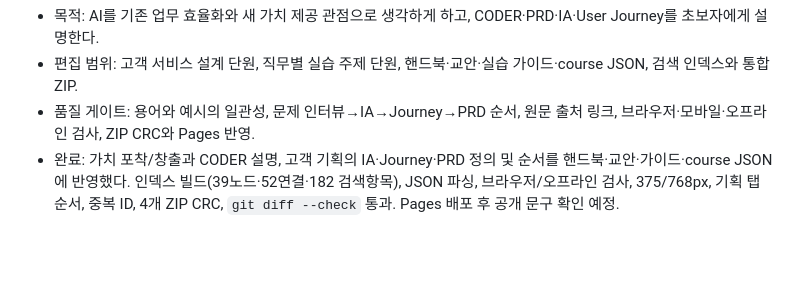
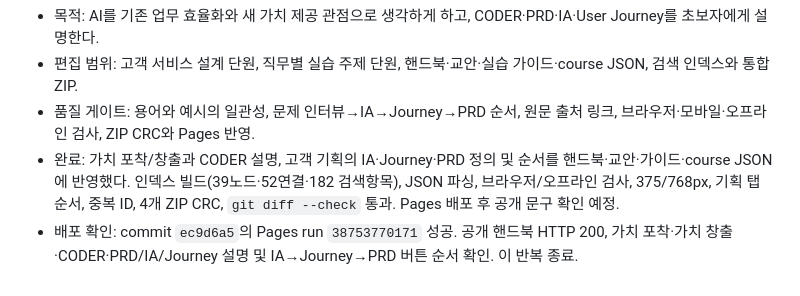
Before and after one commit to llkd33/claude-code-work-automation-8h, a Markdown page: docs/loop-state.md, the part around the change. Rendered like a GitHub page; blank space fills up the shorter version.

Commit message:
Record CODER and planning lesson deployment

```diff
--- a/docs/loop-state.md
+++ b/docs/loop-state.md
@@ -130,3 +130,4 @@
 - 편집 범위: 고객 서비스 설계 단원, 직무별 실습 주제 단원, 핸드북·교안·실습 가이드·course JSON, 검색 인덱스와 통합 ZIP.
 - 품질 게이트: 용어와 예시의 일관성, 문제 인터뷰→IA→Journey→PRD 순서, 원문 출처 링크, 브라우저·모바일·오프라인 검사, ZIP CRC와 Pages 반영.
 - 완료: 가치 포착/창출과 CODER 설명, 고객 기획의 IA·Journey·PRD 정의 및 순서를 핸드북·교안·가이드·course JSON에 반영했다. 인덱스 빌드(39노드·52연결·182 검색항목), JSON 파싱, 브라우저/오프라인 검사, 375/768px, 기획 탭 순서, 중복 ID, 4개 ZIP CRC, `git diff --check` 통과. Pages 배포 후 공개 문구 확인 예정.
+- 배포 확인: commit `ec9d6a5`의 Pages run `38753770171` 성공. 공개 핸드북 HTTP 200, 가치 포착·가치 창출·CODER·PRD/IA/Journey 설명 및 IA→Journey→PRD 버튼 순서 확인. 이 반복 종료.
```
